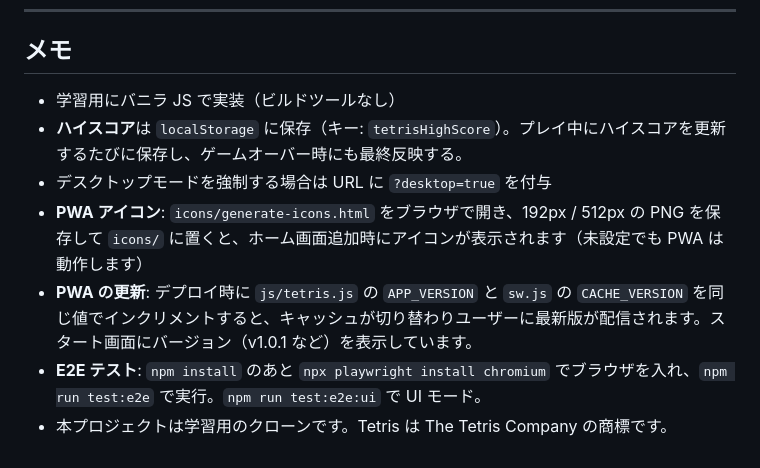
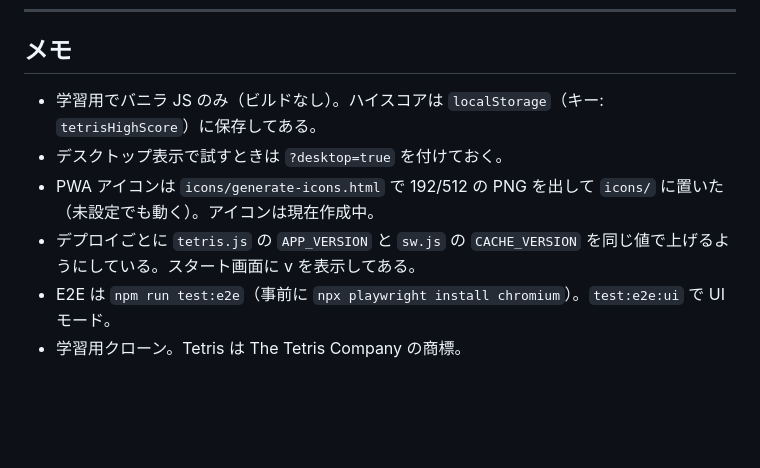
Before and after one commit to Tuki-Sana/tet-js, a Markdown page: README.md, the part around the change. GitHub-like rendering; blank space fills up the shorter version.

Commit message:
README: メモを自分用の口調に整理
Co-authored-by: Cursor <cursoragent@cursor.com>

```diff
--- a/README.md
+++ b/README.md
@@ -67,10 +67,9 @@ tet-js/
 
 ## メモ
 
-- 学習用にバニラ JS で実装（ビルドツールなし）
-- **ハイスコア**は `localStorage` に保存（キー: `tetrisHighScore`）。プレイ中にハイスコアを更新するたびに保存し、ゲームオーバー時にも最終反映する。
-- デスクトップモードを強制する場合は URL に `?desktop=true` を付与
-- **PWA アイコン**: `icons/generate-icons.html` をブラウザで開き、192px / 512px の PNG を保存して `icons/` に置くと、ホーム画面追加時にアイコンが表示されます（未設定でも PWA は動作します）
-- **PWA の更新**: デプロイ時に `js/tetris.js` の `APP_VERSION` と `sw.js` の `CACHE_VERSION` を同じ値でインクリメントすると、キャッシュが切り替わりユーザーに最新版が配信されます。スタート画面にバージョン（v1.0.1 など）を表示しています。
-- **E2E テスト**: `npm install` のあと `npx playwright install chromium` でブラウザを入れ、`npm run test:e2e` で実行。`npm run test:e2e:ui` で UI モード。
-- 本プロジェクトは学習用のクローンです。Tetris は The Tetris Company の商標です。
+- 学習用でバニラ JS のみ（ビルドなし）。ハイスコアは `localStorage`（キー: `tetrisHighScore`）に保存してある。
+- デスクトップ表示で試すときは `?desktop=true` を付けておく。
+- PWA アイコンは `icons/generate-icons.html` で 192/512 の PNG を出して `icons/` に置いた（未設定でも動く）。アイコンは現在作成中。
+- デプロイごとに `tetris.js` の `APP_VERSION` と `sw.js` の `CACHE_VERSION` を同じ値で上げるようにしている。スタート画面に v を表示してある。
+- E2E は `npm run test:e2e`（事前に `npx playwright install chromium`）。`test:e2e:ui` で UI モード。
+- 学習用クローン。Tetris は The Tetris Company の商標。
```
